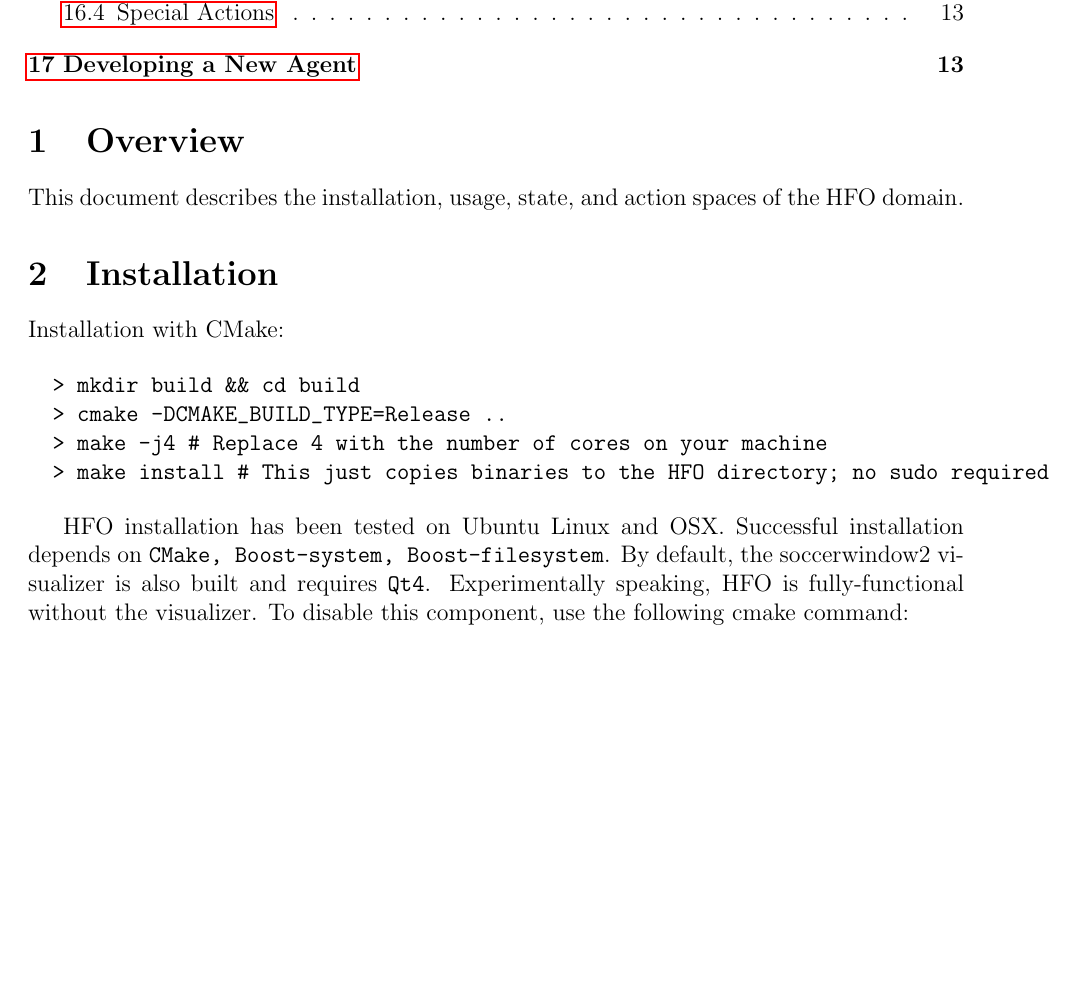
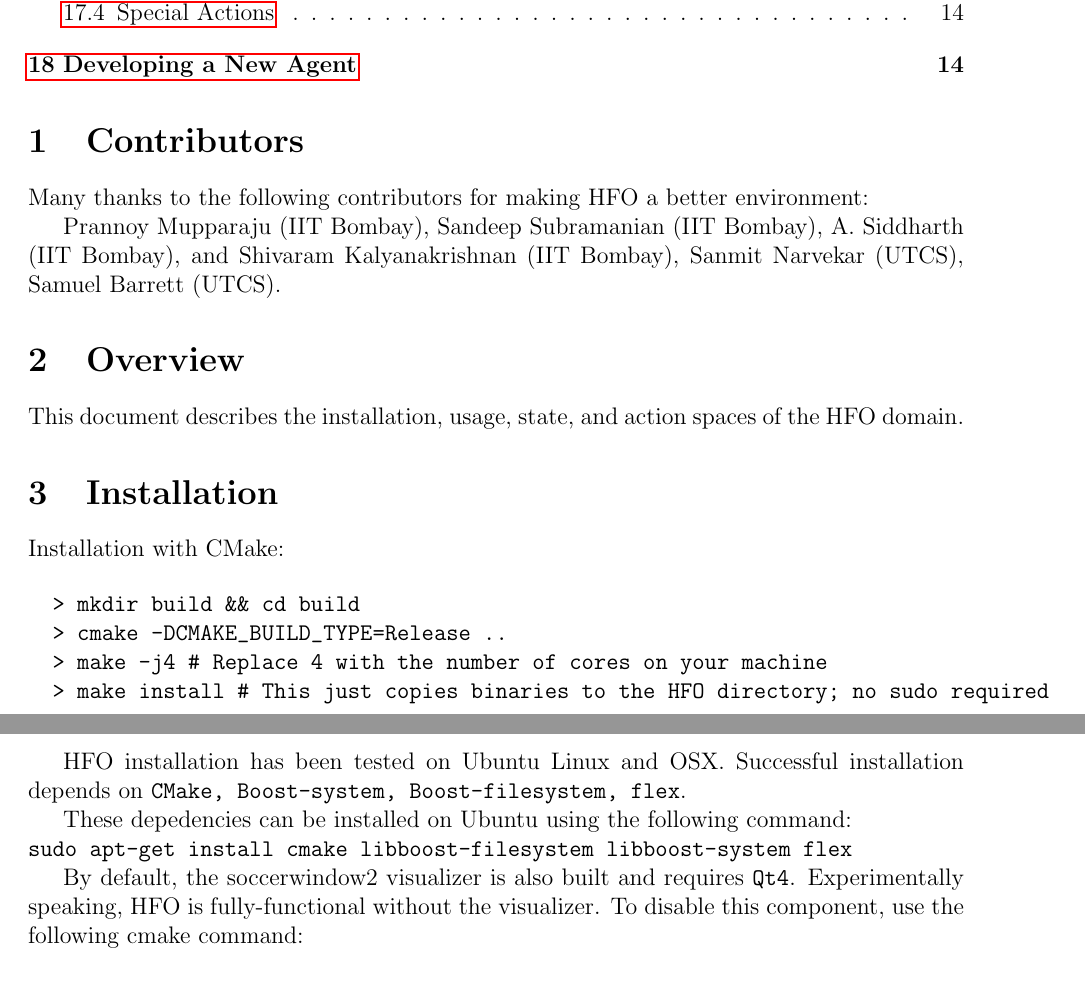
Before and after one commit to LARG/HFO, a LaTeX document (doc/manual.tex): part of page 2 of 14 before the commit and two parts of pages 2 and 3 of 14 after it, the two joined at a grey line, cut so that both start at the same text, the shorter picture padded with empty space. Compiled offline with pdfLaTeX.

Commit message:
Updated manual.

```diff
--- a/doc/manual.tex
+++ b/doc/manual.tex
@@ -23,6 +23,14 @@
 \maketitle
 \tableofcontents
 
+\section{Contributors}
+Many thanks to the following contributors for making HFO a better
+environment:
+
+Prannoy Mupparaju (IIT Bombay), Sandeep Subramanian (IIT Bombay),
+A. Siddharth (IIT Bombay), and Shivaram Kalyanakrishnan (IIT Bombay),
+Sanmit Narvekar (UTCS), Samuel Barrett (UTCS).
+
 \section{Overview}
 
 This document describes the installation, usage, state, and action spaces of the HFO domain.
@@ -40,8 +48,13 @@
 
 HFO installation has been tested on Ubuntu Linux and OSX. Successful
 installation depends on
-\verb+CMake, Boost-system, Boost-filesystem+. By default, the
-soccerwindow2 visualizer is also built and requires
+\verb+CMake, Boost-system, Boost-filesystem, flex+.
+
+These depedencies can be installed on Ubuntu using the following
+command:\\
+\verb+sudo apt-get install cmake libboost-filesystem libboost-system flex+
+
+By default, the soccerwindow2 visualizer is also built and requires
 \verb+Qt4+. Experimentally speaking, HFO is fully-functional without
 the visualizer. To disable this component, use the following cmake
 command:\\
```
Also changed, not shown: doc/manual.pdf.
